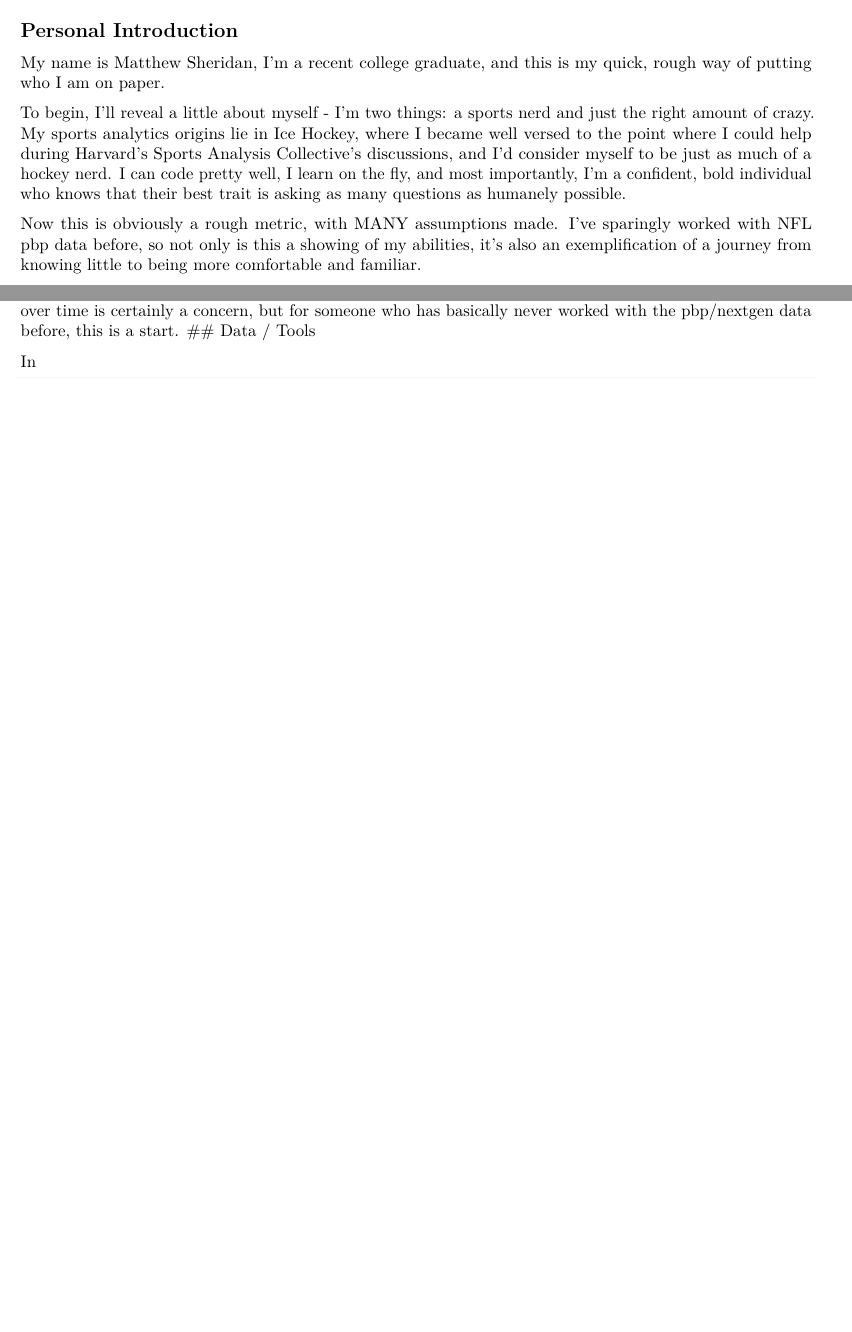
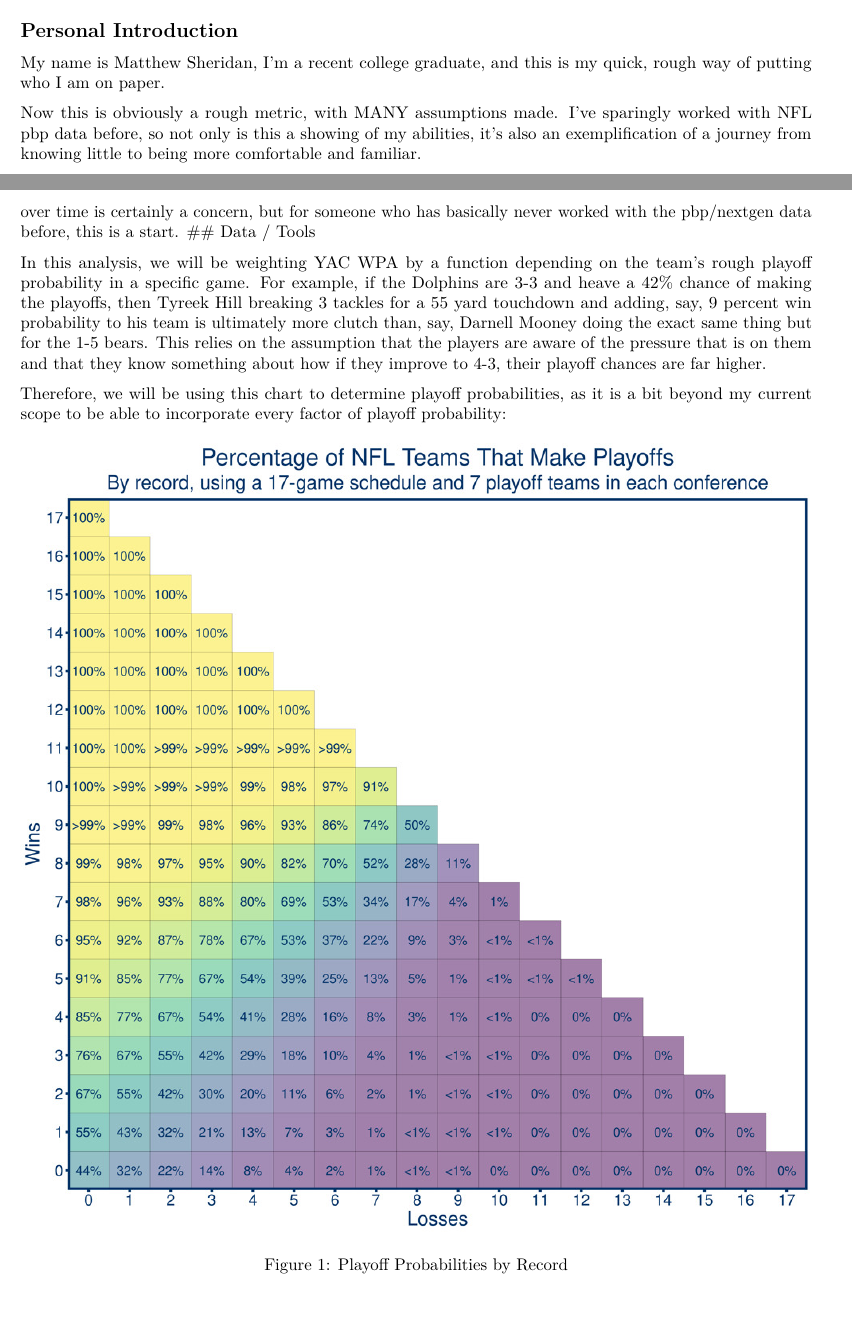
Before and after one commit to MatthewSheridan/Wide-Receiver-Clutch-msheridan, an R Markdown document (nfl test project.Rmd): two parts of pages 1 and 2 of 10, joined at a grey line, cut so that both start at the same text, the shorter picture padded with empty space. Rendered offline with R 4.5, knitr and Pandoc, then LaTeX, with nearby package versions; code that draws random numbers runs with fixed seeds of ours; some code elsewhere in the file could not run offline.

Commit message:
Added Figure, and more introduction.

````diff
--- a/nfl test project.Rmd
+++ b/nfl test project.Rmd
@@ -8,8 +8,6 @@ output: pdf_document
 ## Personal Introduction
 
 My name is Matthew Sheridan, I'm a recent college graduate, and this is my quick, rough way of putting who I am on paper.
-
-To begin, I'll reveal a little about myself - I'm two things: a sports nerd and just the right amount of crazy. My sports analytics origins lie in Ice Hockey, where I became well versed to the point where I could help during Harvard's Sports Analysis Collective's discussions, and I'd consider myself to be just as much of a hockey nerd. I can code pretty well, I learn on the fly, and most importantly, I'm a confident, bold individual who knows that their best trait is asking as many questions as humanely possible.
 
 Now this is obviously a rough metric, with MANY assumptions made. I've sparingly worked with NFL pbp data before, so not only is this a showing of my abilities, it's also an exemplification of a journey from knowing little to being more comfortable and familiar.
 
@@ -34,7 +32,13 @@ With player tracking data, we would be able to further evaluate more advanced th
 Ultimately, I intend for this project to showcase the way that I think, my ability to code, and hopefully provide a fun new way to at least think about receivers. Whether the actual statistic is evaluative or would hold up over time is certainly a concern, but for someone who has basically never worked with the pbp/nextgen data before, this is a start.
 ## Data / Tools
 
-In
+In this analysis, we will be weighting YAC WPA by a function depending on the team's rough playoff probability in a specific game. For example, if the Dolphins are 3-3 and heave a 42% chance of making the playoffs, then Tyreek Hill breaking 3 tackles for a 55 yard touchdown and adding, say, 9 percent win probability to his team is ultimately more clutch than, say, Darnell Mooney doing the exact same thing but for the 1-5 bears. This relies on the assumption that the players are aware of the pressure that is on them and that they know something about how if they improve to 4-3, their playoff chances are far higher.
+
+Therefore, we will be using this chart to determine playoff probabilities, as it is a bit beyond my current scope to be able to incorporate every factor of playoff probability:
+
+![Playoff Probabilities by Record](playoffpercentages-1.jpg)
+
+\newpage
 
 
 ```{r, warning = F, message = F}
````
Also changed, not shown: nfl-test-project.pdf, nfl test project.Rmd (1 more changed lines).
